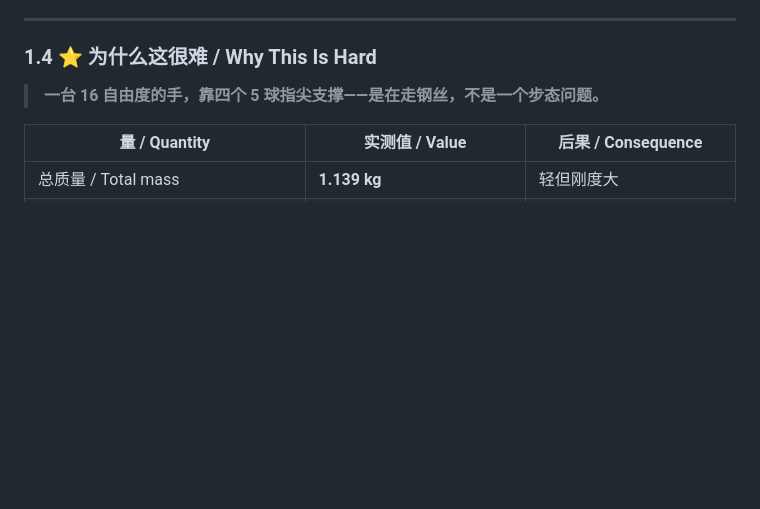
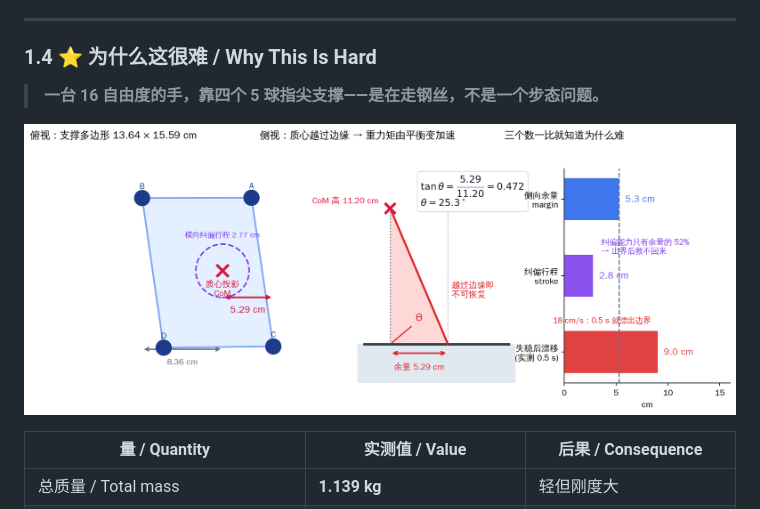
Before and after one commit to yuzhen-song/hand_locomotion, a Markdown page: 06_docs/slide_deck.md, the part around the change. GitHub-like rendering; pictures changed too: 06_docs/figs/fig_p1_why_hard.png (added); blank space fills up the shorter version.

```diff
--- a/06_docs/slide_deck.md
+++ b/06_docs/slide_deck.md
@@ -83,6 +83,8 @@ $$
 ### 1.4 ⭐ 为什么这很难 / Why This Is Hard
 
 > **一台 16 自由度的手，靠四个 5 球指尖支撑——是在走钢丝，不是一个步态问题。**
+
+![为什么这很难：支撑域、翻倒角、纠偏行程三个数一起看](figs/fig_p1_why_hard.png)
 
 | 量 / Quantity | 实测值 / Value | 后果 / Consequence |
 |---|---|---|
```
Also changed, not shown: 2 other files.
